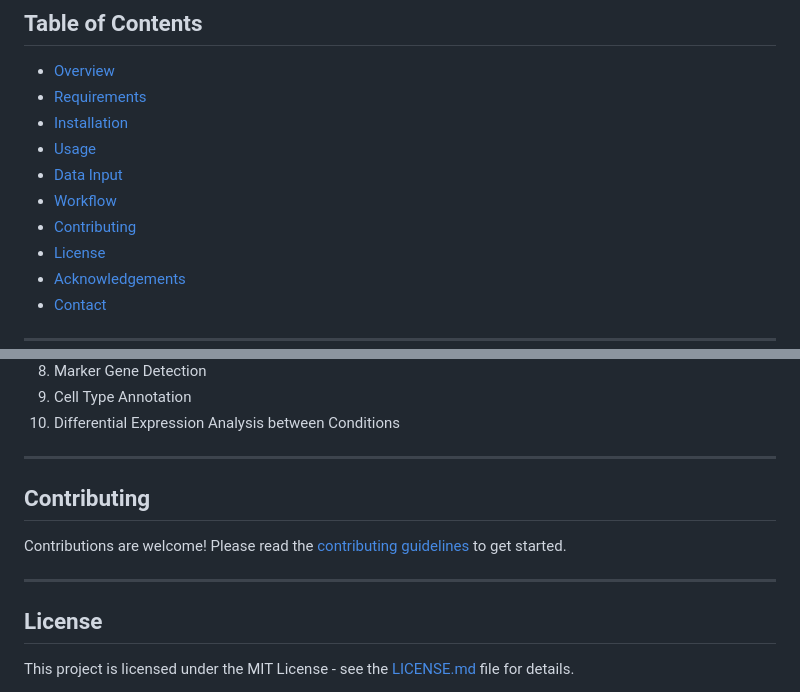
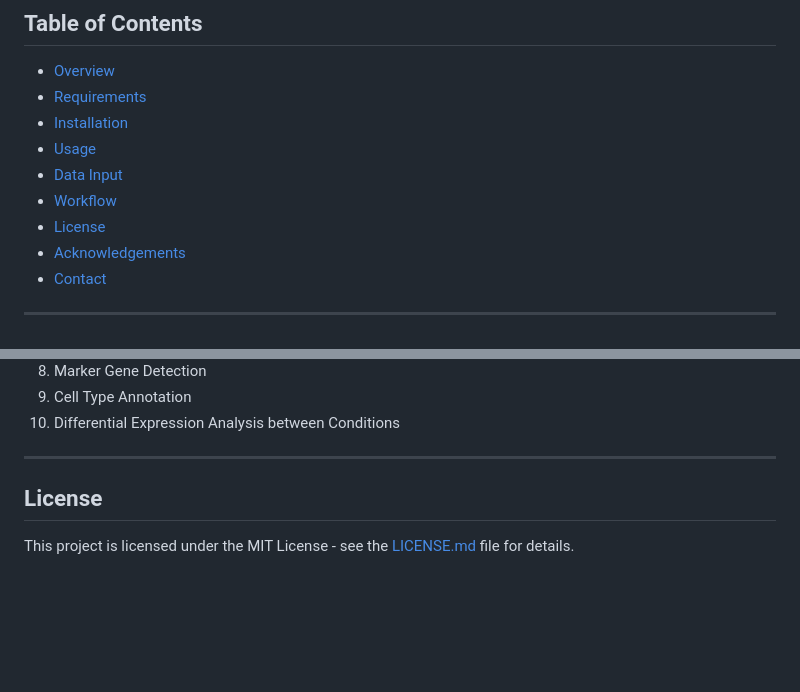
Before and after one commit to babiryedaphne/scRNA-seq-Analysis-for-Detection-of-Novel-Biomarkers-Associated-with-HNSCC, a Markdown page: README.md, 2 parts joined by grey strips. GitHub-like rendering; blank space fills up the shorter version.

```diff
--- a/README.md
+++ b/README.md
@@ -7,7 +7,6 @@
 - [Usage](#usage)
 - [Data Input](#data-input)
 - [Workflow](#workflow)
-- [Contributing](#contributing)
 - [License](#license)
 - [Acknowledgements](#acknowledgements)
 - [Contact](#contact)
@@ -114,13 +113,6 @@ The pipeline consists of the following steps:
 
 ---
 
-
-## Contributing
-
-Contributions are welcome! Please read the [contributing guidelines](CONTRIBUTING.md) to get started.
-
----
-
 ## License
 
 This project is licensed under the MIT License - see the [LICENSE.md](LICENSE.md) file for details.
```
